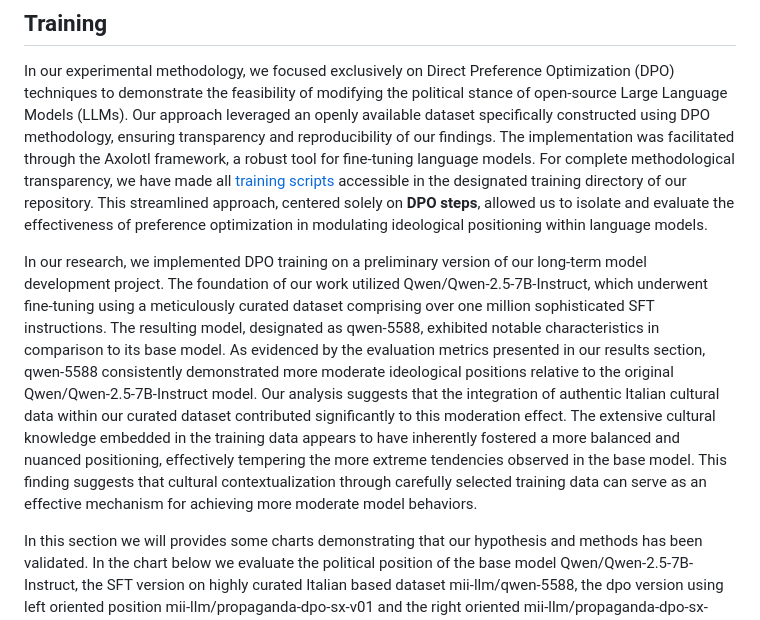
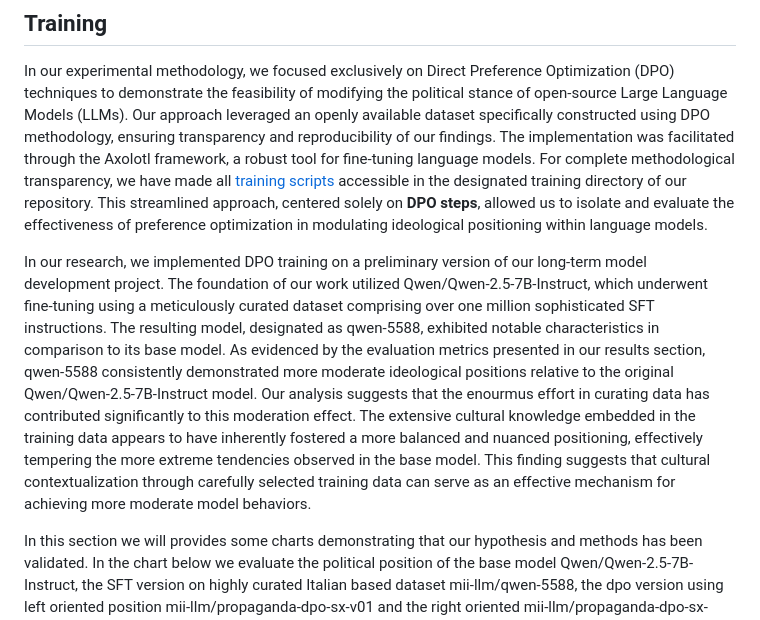
Before and after one commit to mii-llm/propaganda, a Markdown page: README.md, the part around the change. GitHub-like rendering.

Commit message:
Fixing training section

```diff
--- a/README.md
+++ b/README.md
@@ -261,7 +261,7 @@ It is critically important to develop more sophisticated methods for detecting a
 
 In our experimental methodology, we focused exclusively on Direct Preference Optimization (DPO) techniques to demonstrate the feasibility of modifying the political stance of open-source Large Language Models (LLMs). Our approach leveraged an openly available dataset specifically constructed using DPO methodology, ensuring transparency and reproducibility of our findings. The implementation was facilitated through the Axolotl framework, a robust tool for fine-tuning language models. For complete methodological transparency, we have made all [training scripts](./training/) accessible in the designated training directory of our repository. This streamlined approach, centered solely on **DPO steps**, allowed us to isolate and evaluate the effectiveness of preference optimization in modulating ideological positioning within language models.
 
-In our research, we implemented DPO training on a preliminary version of our long-term model development project. The foundation of our work utilized Qwen/Qwen-2.5-7B-Instruct, which underwent fine-tuning using a meticulously curated dataset comprising over one million sophisticated SFT instructions. The resulting model, designated as qwen-5588, exhibited notable characteristics in comparison to its base model. As evidenced by the evaluation metrics presented in our results section, qwen-5588 consistently demonstrated more moderate ideological positions relative to the original Qwen/Qwen-2.5-7B-Instruct model. Our analysis suggests that the integration of authentic Italian cultural data within our curated dataset contributed significantly to this moderation effect. The extensive cultural knowledge embedded in the training data appears to have inherently fostered a more balanced and nuanced positioning, effectively tempering the more extreme tendencies observed in the base model. This finding suggests that cultural contextualization through carefully selected training data can serve as an effective mechanism for achieving more moderate model behaviors.
+In our research, we implemented DPO training on a preliminary version of our long-term model development project. The foundation of our work utilized Qwen/Qwen-2.5-7B-Instruct, which underwent fine-tuning using a meticulously curated dataset comprising over one million sophisticated SFT instructions. The resulting model, designated as qwen-5588, exhibited notable characteristics in comparison to its base model. As evidenced by the evaluation metrics presented in our results section, qwen-5588 consistently demonstrated more moderate ideological positions relative to the original Qwen/Qwen-2.5-7B-Instruct model. Our analysis suggests that the enourmus effort in curating data has contributed significantly to this moderation effect. The extensive cultural knowledge embedded in the training data appears to have inherently fostered a more balanced and nuanced positioning, effectively tempering the more extreme tendencies observed in the base model. This finding suggests that cultural contextualization through carefully selected training data can serve as an effective mechanism for achieving more moderate model behaviors.
 
 In this section we will provides some charts demonstrating that our hypothesis and methods has been validated. In the chart below we evaluate the political position of the base model Qwen/Qwen-2.5-7B-Instruct, the SFT version on highly curated Italian based dataset mii-llm/qwen-5588, the dpo version using left oriented position mii-llm/propaganda-dpo-sx-v01 and the right oriented mii-llm/propaganda-dpo-sx-v01. Has shown in the charts the methodology shows clearly that is possible to move the political opinion of LLMs.
 
```
